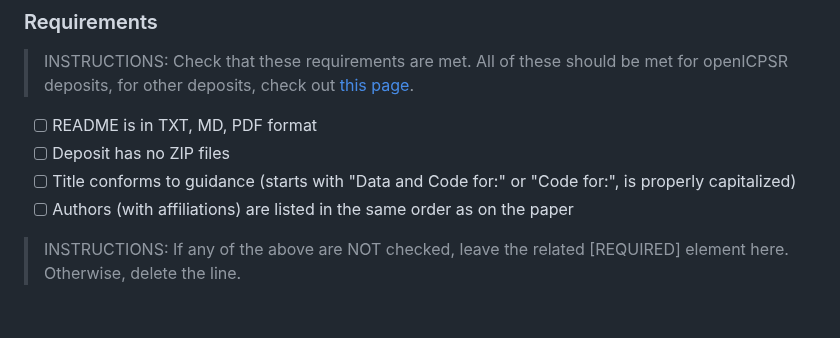
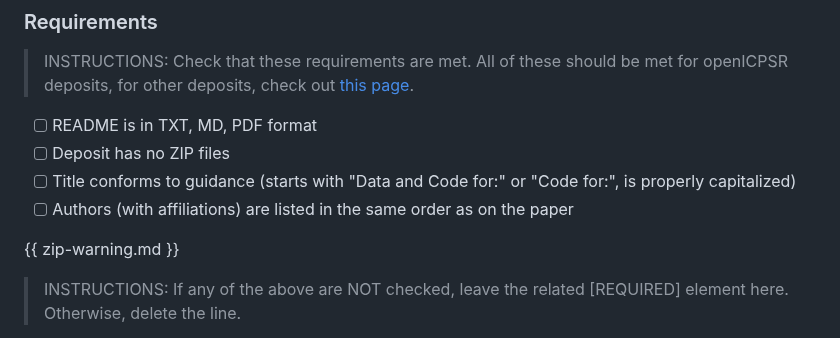
Before and after one commit to AEADataEditor/replication-template-development, a Markdown page: REPLICATION.md, the part around the change. Drawn GitHub-style; blank space fills up the shorter version.

Commit message:
Updating to include processing of ZIP files and warning

```diff
--- a/REPLICATION.md
+++ b/REPLICATION.md
@@ -216,6 +216,8 @@ Example:
 - [ ] Deposit has no ZIP files
 - [ ] Title conforms to guidance (starts with "Data and Code for:" or "Code for:", is properly capitalized)
 - [ ] Authors (with affiliations) are listed in the same order as on the paper
+
+{{ zip-warning.md }}
 
 > INSTRUCTIONS: If any of the above are NOT checked, leave the related [REQUIRED] element here. Otherwise, delete the line.
 
```
